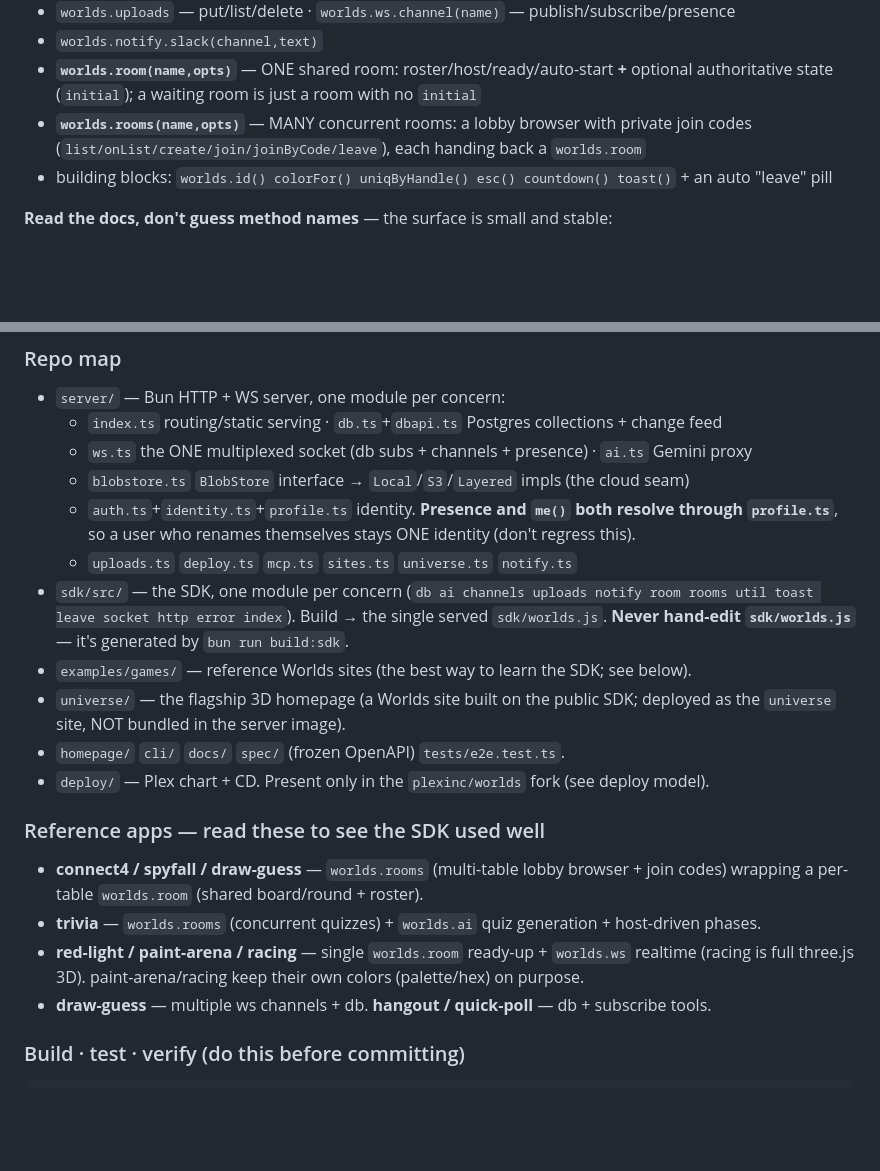
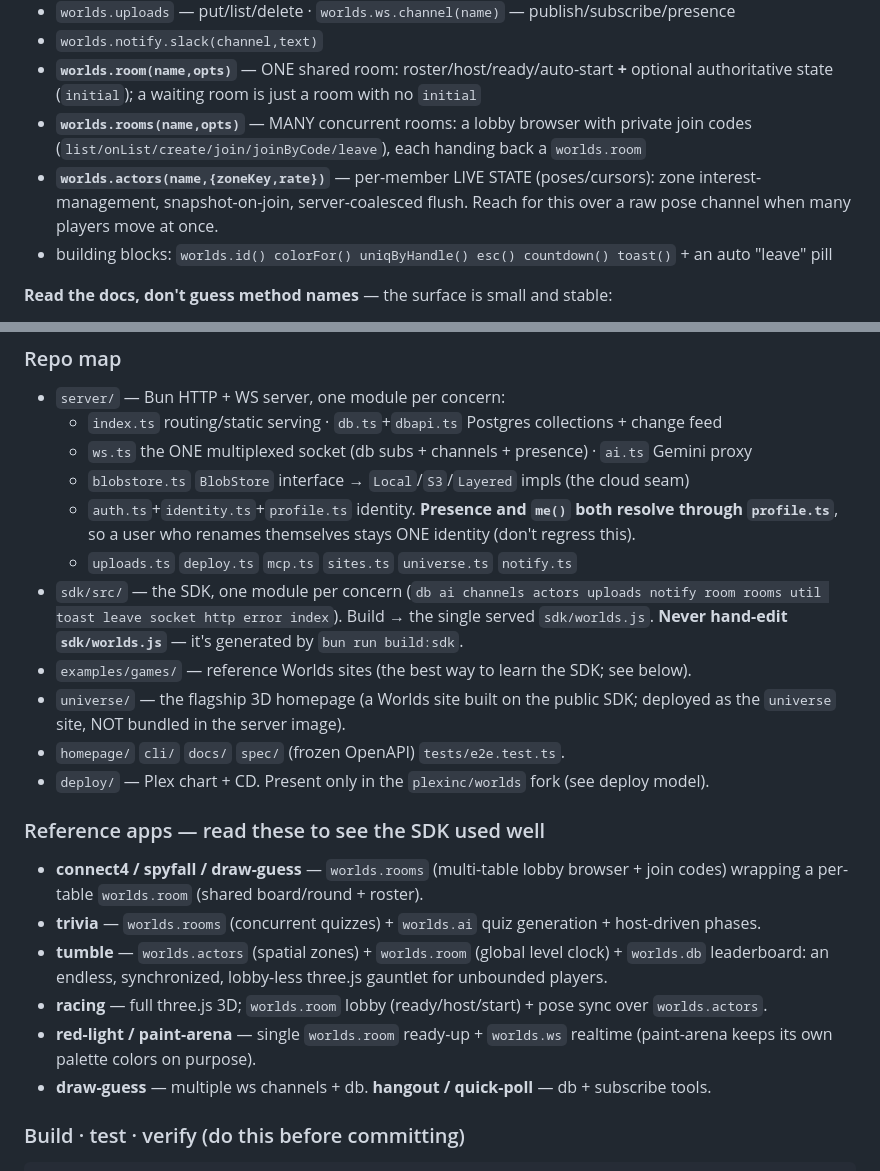
Before and after one commit to enzomaruffa/worlds, a Markdown page: AGENTS.md, 2 parts joined by grey strips. Drawn GitHub-style; blank space fills up the shorter version.

Commit message:
docs(agents): document worlds.actors + tumble; note racing/universe migration

```diff
--- a/AGENTS.md
+++ b/AGENTS.md
@@ -32,6 +32,7 @@ The 30-second version:
 - `worlds.notify.slack(channel,text)`
 - **`worlds.room(name,opts)`** — ONE shared room: roster/host/ready/auto-start **+** optional authoritative state (`initial`); a waiting room is just a room with no `initial`
 - **`worlds.rooms(name,opts)`** — MANY concurrent rooms: a lobby browser with private join codes (`list/onList/create/join/joinByCode/leave`), each handing back a `worlds.room`
+- **`worlds.actors(name,{zoneKey,rate})`** — per-member LIVE STATE (poses/cursors): zone interest-management, snapshot-on-join, server-coalesced flush. Reach for this over a raw pose channel when many players move at once.
 - building blocks: `worlds.id() colorFor() uniqByHandle() esc() countdown() toast()` + an auto "leave" pill
 
 **Read the docs, don't guess method names** — the surface is small and stable:
@@ -59,7 +60,7 @@ any site), heavy/long compute, scheduled jobs, public webhooks. Point those at a
   - `auth.ts`+`identity.ts`+`profile.ts` identity. **Presence and `me()` both resolve through
     `profile.ts`**, so a user who renames themselves stays ONE identity (don't regress this).
   - `uploads.ts` `deploy.ts` `mcp.ts` `sites.ts` `universe.ts` `notify.ts`
-- `sdk/src/` — the SDK, one module per concern (`db ai channels uploads notify room rooms util
+- `sdk/src/` — the SDK, one module per concern (`db ai channels actors uploads notify room rooms util
   toast leave socket http error index`). Build → the single served `sdk/worlds.js`.
   **Never hand-edit `sdk/worlds.js`** — it's generated by `bun run build:sdk`.
 - `examples/games/` — reference Worlds sites (the best way to learn the SDK; see below).
@@ -73,8 +74,11 @@ any site), heavy/long compute, scheduled jobs, public webhooks. Point those at a
 - **connect4 / spyfall / draw-guess** — `worlds.rooms` (multi-table lobby browser + join codes)
   wrapping a per-table `worlds.room` (shared board/round + roster).
 - **trivia** — `worlds.rooms` (concurrent quizzes) + `worlds.ai` quiz generation + host-driven phases.
-- **red-light / paint-arena / racing** — single `worlds.room` ready-up + `worlds.ws` realtime
-  (racing is full three.js 3D). paint-arena/racing keep their own colors (palette/hex) on purpose.
+- **tumble** — `worlds.actors` (spatial zones) + `worlds.room` (global level clock) + `worlds.db`
+  leaderboard: an endless, synchronized, lobby-less three.js gauntlet for unbounded players.
+- **racing** — full three.js 3D; `worlds.room` lobby (ready/host/start) + pose sync over `worlds.actors`.
+- **red-light / paint-arena** — single `worlds.room` ready-up + `worlds.ws` realtime
+  (paint-arena keeps its own palette colors on purpose).
 - **draw-guess** — multiple ws channels + db. **hangout / quick-poll** — db + subscribe tools.
 
 ### Build · test · verify (do this before committing)
```
